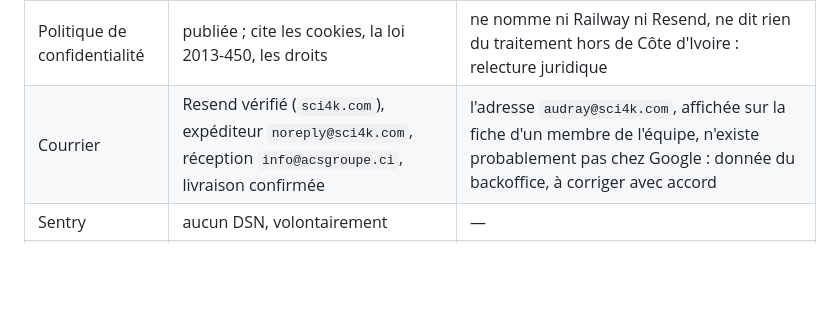
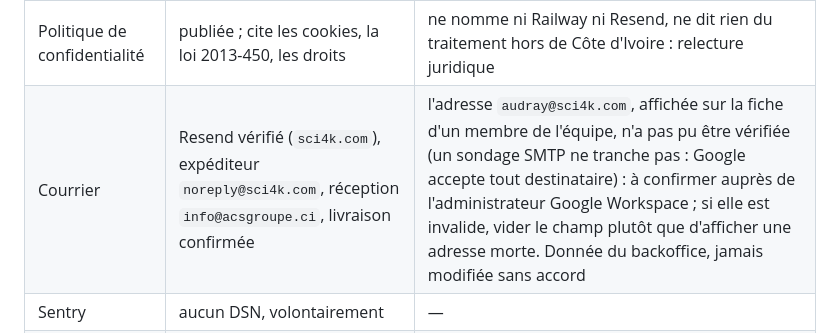
Before and after one commit to ACS-Access-Technology/sci4k-website, a Markdown page: docs/MISE_EN_LIGNE.md, the part around the change. Rendered like a GitHub page; blank space fills up the shorter version.

Commit message:
docs: rapport de preparation au deploiement du 13 octobre, adresse audray non verifiee
Co-Authored-By: Claude Sonnet 5.5 <noreply@anthropic.com>

```diff
--- a/docs/MISE_EN_LIGNE.md
+++ b/docs/MISE_EN_LIGNE.md
@@ -399,7 +399,7 @@ bloquée.
 | Domaine, DNS, HTTPS | en service ; certificats valides | surveiller le certificat de `sci4k.com` (10/12/2026) ; retirer les enregistrements `nouveau` (`DOMAINE_ET_BASCULE.md`, §9) |
 | Mentions légales | capital, RCCM, NCC, directeur, hébergeur renseignés dans la **page d'attente** (fichier) : sans canonique, sans lien entre langues, absente du plan du site | `php artisan mentions-legales:publier` (préparée, non déployée) la publie ; **la ligne d'agrément d'exercice est omise** : décision juridique de la direction |
 | Politique de confidentialité | publiée ; cite les cookies, la loi 2013-450, les droits | ne nomme ni Railway ni Resend, ne dit rien du traitement hors de Côte d'Ivoire : relecture juridique |
-| Courrier | Resend vérifié (`sci4k.com`), expéditeur `noreply@sci4k.com`, réception `info@acsgroupe.ci`, livraison confirmée | l'adresse `audray@sci4k.com`, affichée sur la fiche d'un membre de l'équipe, n'existe probablement pas chez Google : donnée du backoffice, à corriger avec accord |
+| Courrier | Resend vérifié (`sci4k.com`), expéditeur `noreply@sci4k.com`, réception `info@acsgroupe.ci`, livraison confirmée | l'adresse `audray@sci4k.com`, affichée sur la fiche d'un membre de l'équipe, n'a pas pu être vérifiée (un sondage SMTP ne tranche pas : Google accepte tout destinataire) : à confirmer auprès de l'administrateur Google Workspace ; si elle est invalide, vider le champ plutôt que d'afficher une adresse morte. Donnée du backoffice, jamais modifiée sans accord |
 | Sentry | aucun DSN, volontairement | — |
 | Contenu | Villa F6 seule (5 photos) ; aucun bien, article, message ou abonné fictif | **3 témoignages et 3 chiffres clés (120 / 8 / 96) sont les données d'origine du 7 septembre, jamais modifiées** : à remplacer par les vrais, ou à masquer (décocher « Visible » ; rien n'est supprimé) |
 | Indexation | bloquée | décision de la direction ; voir la liste de contrôle ci-dessous |
```
Also changed, not shown: docs/RAPPORT_DEPLOIEMENT_2026-10-13.md (added, +68 -0 lines).
